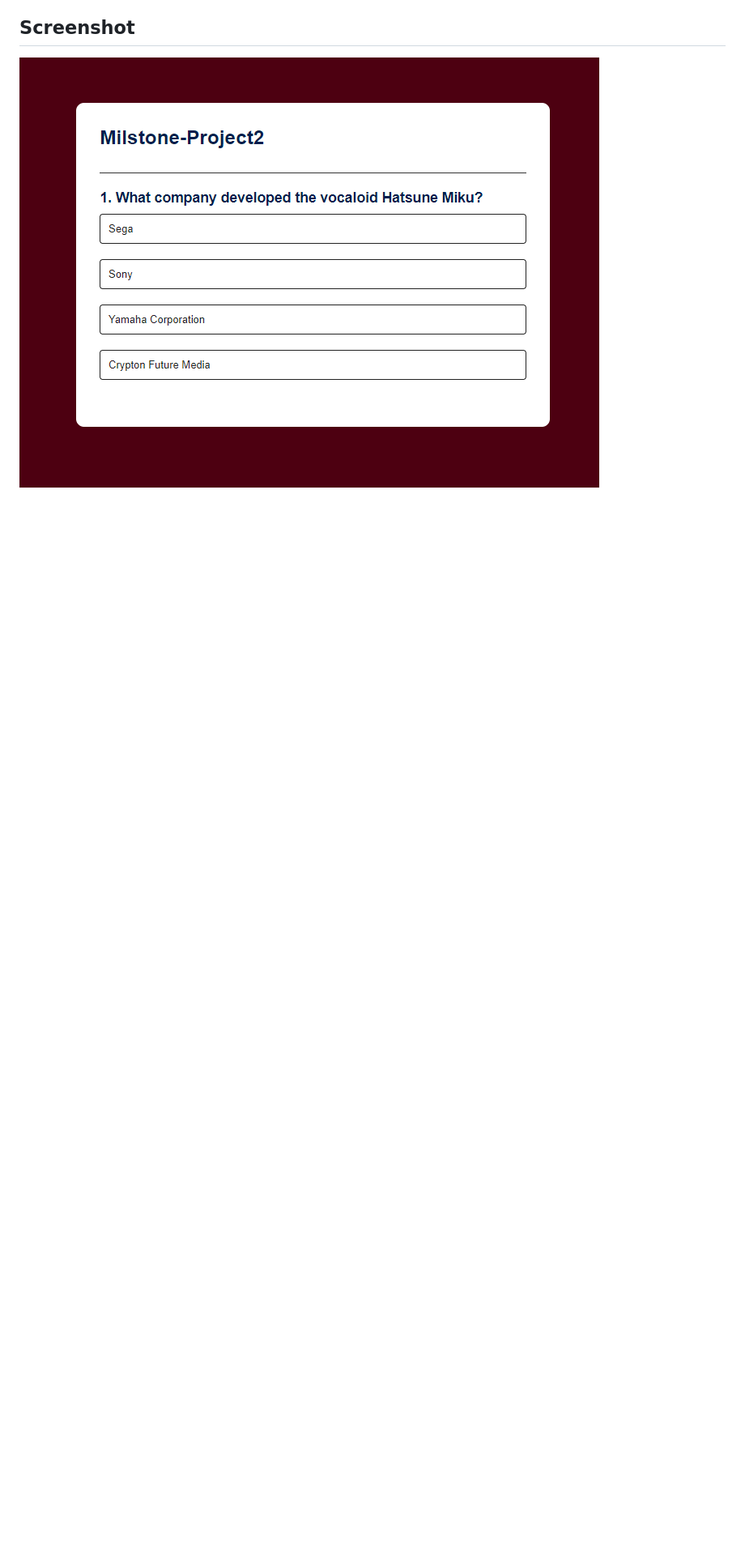
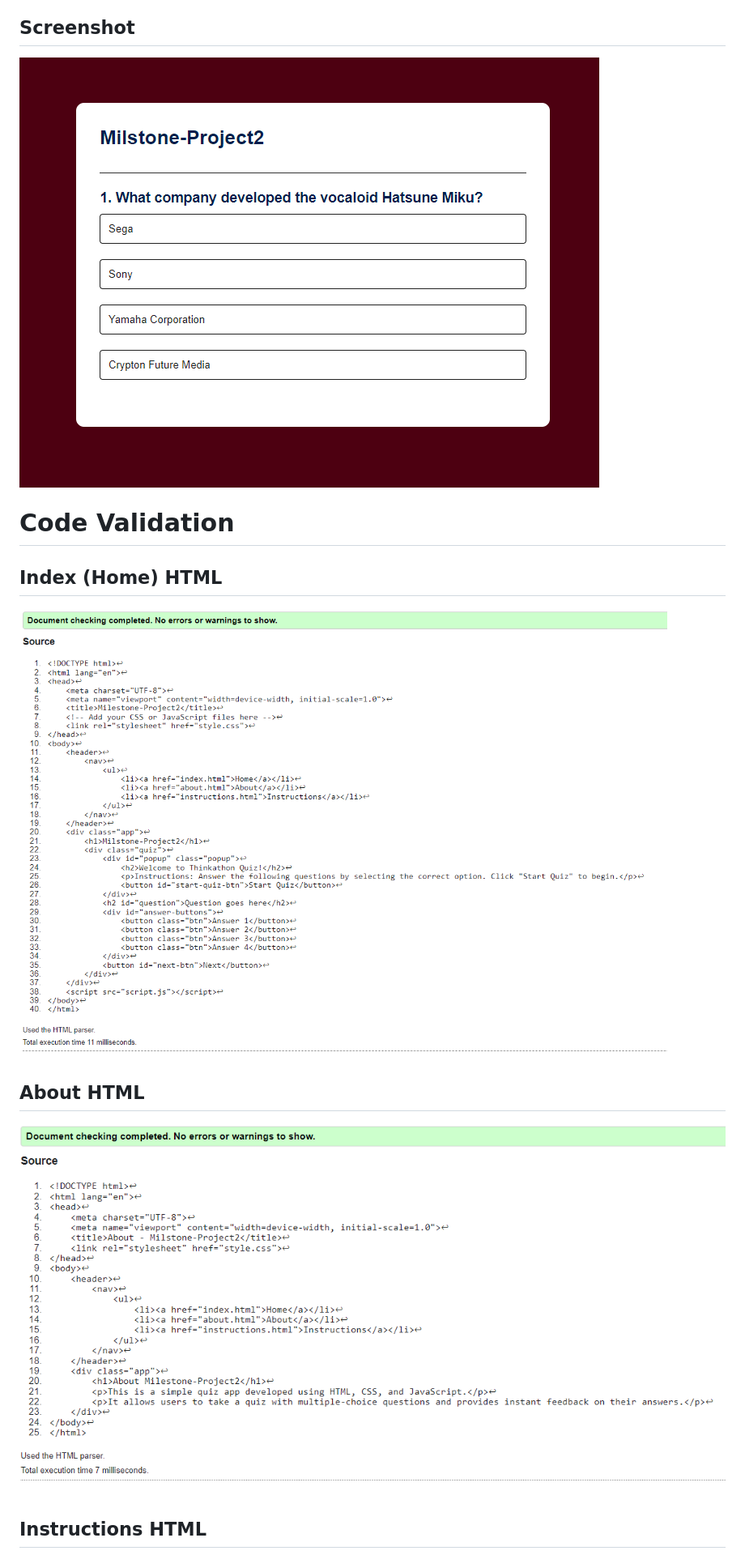
Before and after one commit to fmk-McOpare/Milestone-Project2, a Markdown page: README.md, the part around the change printed below. Shown: that part at 81% size. GitHub-like rendering; pictures changed too: w3_validator_for_about.png (added), w3_validator_for_index.png (added); blank space fills up the shorter version.

Commit message:
W3 Validation and update to readme

```diff
--- a/README.md
+++ b/README.md
@@ -41,3 +41,17 @@ The quiz app retrieves questions from the [Open Trivia Database API](https://ope
 ## Screenshot
 
 ![Quiz Image](quiz-screenshot-1.png)
+
+
+# Code Validation
+
+## Index (Home) HTML
+
+![W3 Validation Screenshot for Index](w3_validator_for_index.png)
+
+## About HTML
+
+![W3 Validation Screenshot for About](w3_validator_for_about.png)
+
+## Instructions HTML
+
```
Also changed, not shown: other parts of README.md (+5 -0 lines), w3_validator_for_instructions.png (added), w3_validator_for_style.png (added), 3 other files.
